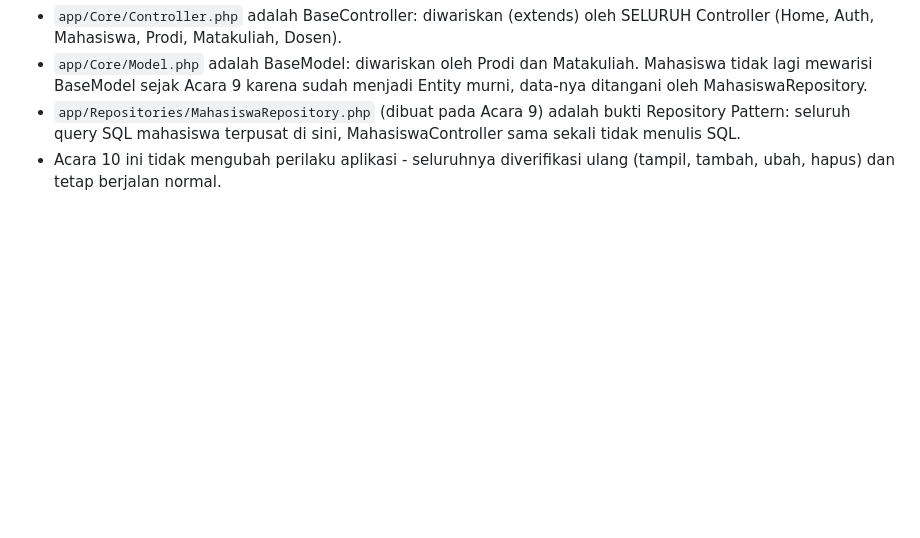
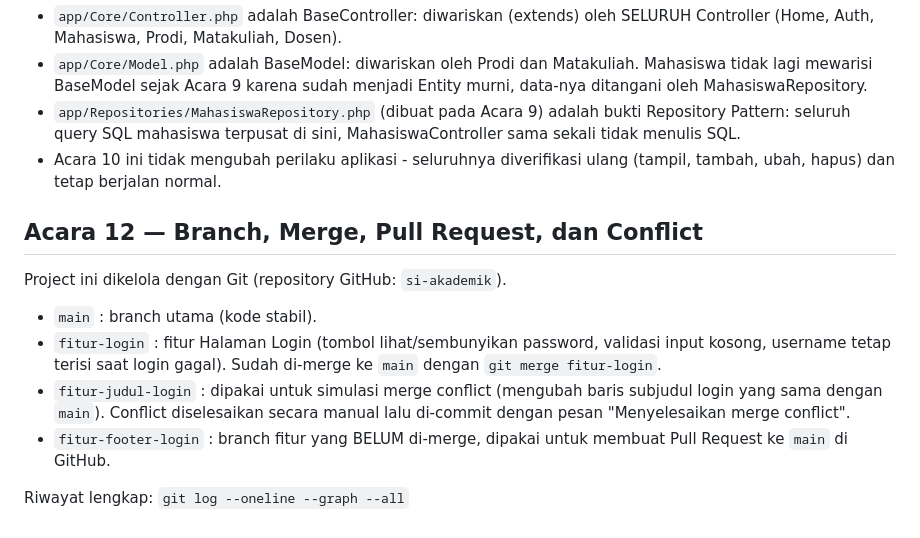
Before and after one commit to ramaseptian/acara12, a Markdown page: README.md, the part around the change. Drawn GitHub-style; blank space fills up the shorter version.

Commit message:
Memperbarui README untuk Acara 12

```diff
--- a/README.md
+++ b/README.md
@@ -64,3 +64,17 @@ Relasi, dan CRUD Lengkap).
   MahasiswaController sama sekali tidak menulis SQL.
 - Acara 10 ini tidak mengubah perilaku aplikasi - seluruhnya diverifikasi
   ulang (tampil, tambah, ubah, hapus) dan tetap berjalan normal.
+
+## Acara 12 — Branch, Merge, Pull Request, dan Conflict
+Project ini dikelola dengan Git (repository GitHub: `si-akademik`).
+- `main` : branch utama (kode stabil).
+- `fitur-login` : fitur Halaman Login (tombol lihat/sembunyikan password,
+  validasi input kosong, username tetap terisi saat login gagal). Sudah
+  di-merge ke `main` dengan `git merge fitur-login`.
+- `fitur-judul-login` : dipakai untuk simulasi merge conflict (mengubah baris
+  subjudul login yang sama dengan `main`). Conflict diselesaikan secara manual
+  lalu di-commit dengan pesan "Menyelesaikan merge conflict".
+- `fitur-footer-login` : branch fitur yang BELUM di-merge, dipakai untuk
+  membuat Pull Request ke `main` di GitHub.
+
+Riwayat lengkap: `git log --oneline --graph --all`
```
